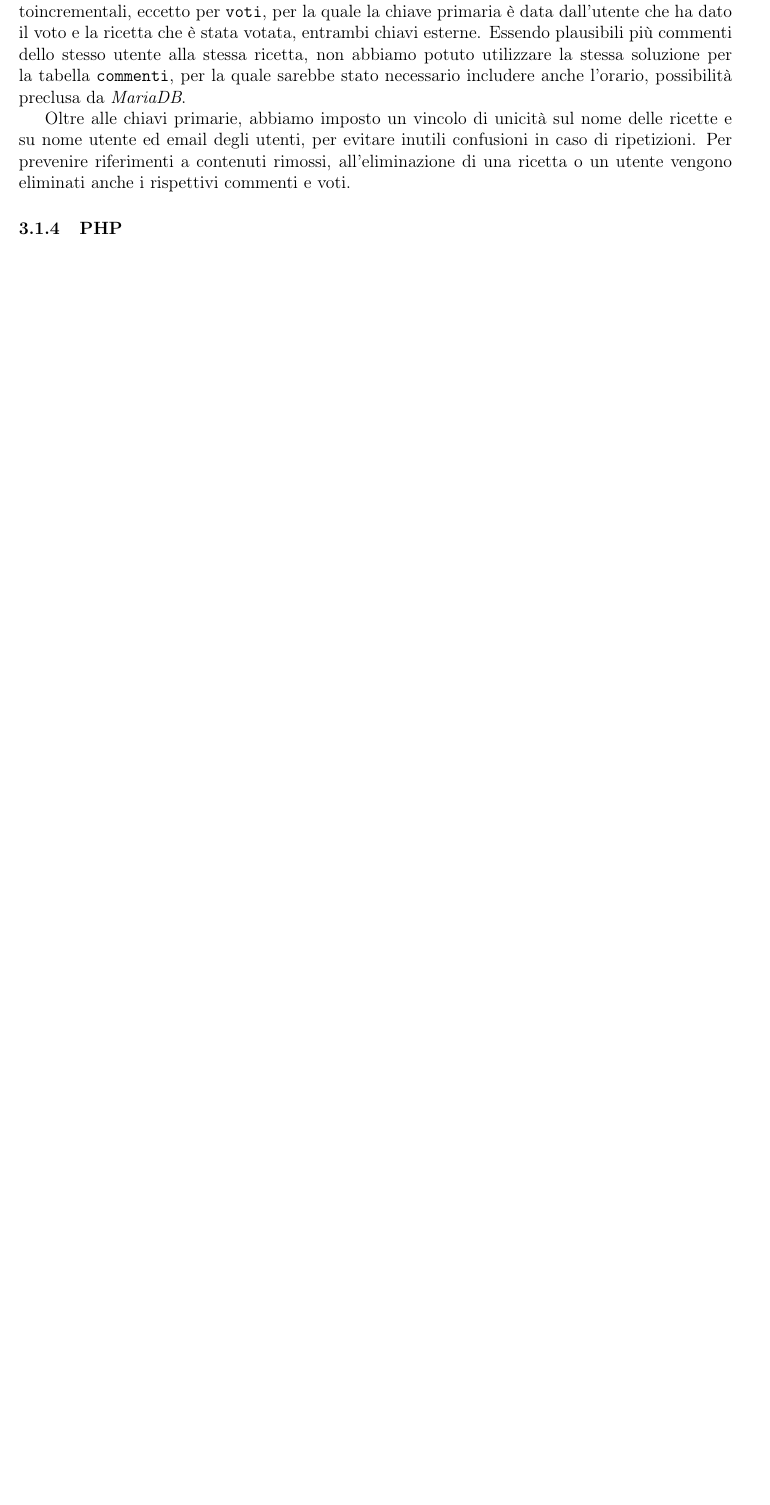
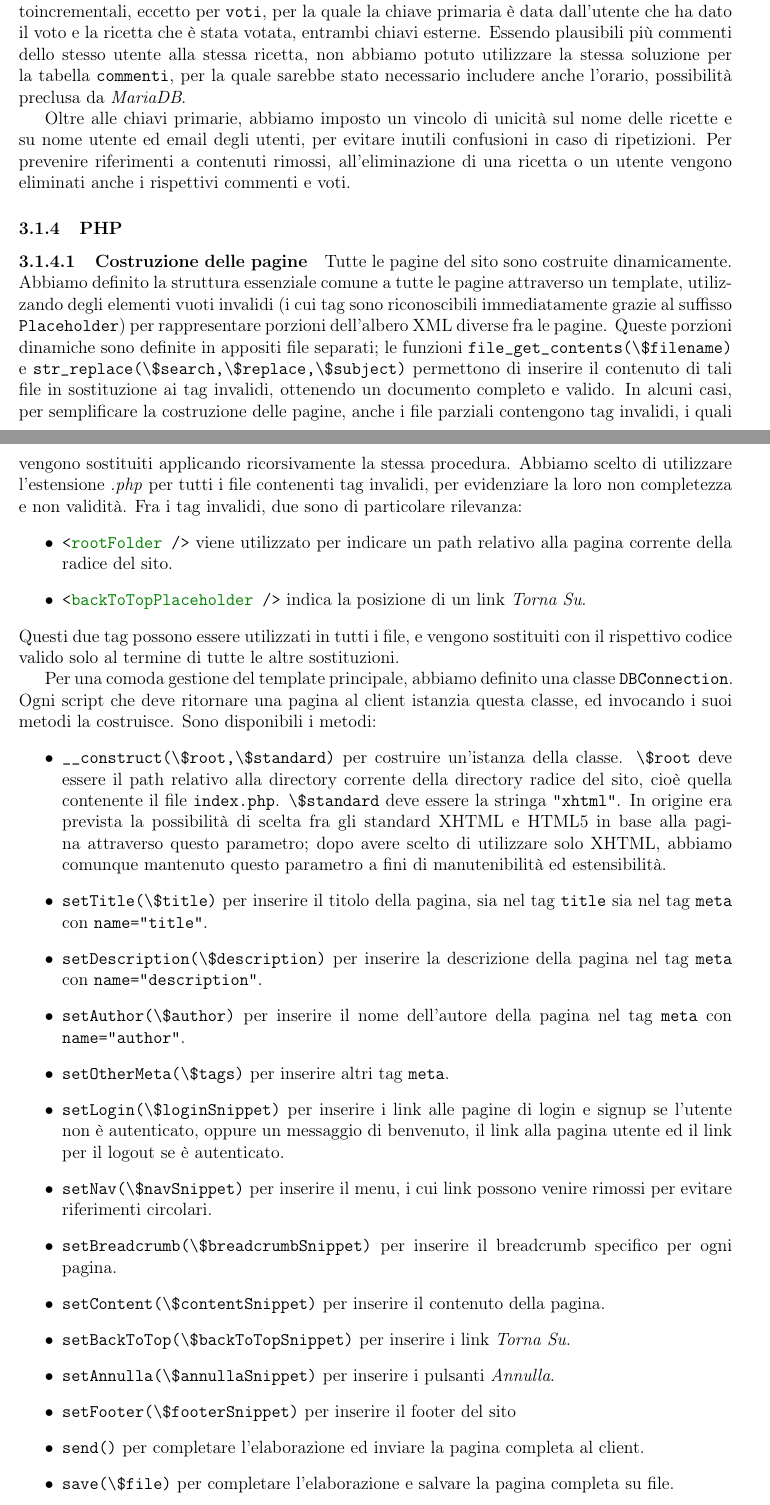
Before and after one commit to RiccardoAgatea/uovoallacoque, a LaTeX paper (docs/relazione.tex, which reads docs/components/implementazione.tex): part of page 8 of 12 before the commit and two parts of pages 8 and 9 of 13 after it, the two joined at a grey line, cut so that both start at the same text, the shorter picture padded with empty space. Compiled offline with pdfLaTeX.

Commit message:
scrivi parte implementazione php

```diff
--- a/docs/components/implementazione.tex
+++ b/docs/components/implementazione.tex
@@ -24,6 +24,38 @@ Oltre alle chiavi primarie, abbiamo imposto un vincolo di unicità sul nome dell
 Per prevenire riferimenti a contenuti rimossi, all'eliminazione di una ricetta o un utente vengono eliminati anche i rispettivi commenti e voti.
 
 \subsubsection{PHP}\label{subs:php}
+\paragraph{Costruzione delle pagine}
+Tutte le pagine del sito sono costruite dinamicamente.
+Abbiamo definito la struttura essenziale comune a tutte le pagine attraverso un template, utilizzando degli elementi vuoti invalidi (i cui tag sono riconoscibili immediatamente grazie al suffisso \htmlcode{Placeholder}) per rappresentare porzioni dell'albero XML diverse fra le pagine.
+Queste porzioni dinamiche sono definite in appositi file separati; le funzioni \phpcode{file_get_contents(\$filename)} e \phpcode{str_replace(\$search,\$replace,\$subject)} permettono di inserire il contenuto di tali file in sostituzione ai tag invalidi, ottenendo un documento completo e valido.
+In alcuni casi, per semplificare la costruzione delle pagine, anche i file parziali contengono tag invalidi, i quali vengono sostituiti applicando ricorsivamente la stessa procedura.
+Abbiamo scelto di utilizzare l'estensione \textit{.php} per tutti i file contenenti tag invalidi, per evidenziare la loro non completezza e non validità.
+Fra i tag invalidi, due sono di particolare rilevanza:
+\begin{itemize}
+	\item \htmlcode{<rootFolder />} viene utilizzato per indicare un path relativo alla pagina corrente della radice del sito.
+	\item \htmlcode{<backToTopPlaceholder />} indica la posizione di un link \textit{Torna Su}.
+\end{itemize}
+Questi due tag possono essere utilizzati in tutti i file, e vengono sostituiti con il rispettivo codice valido solo al termine di tutte le altre sostituzioni.
+
+Per una comoda gestione del template principale, abbiamo definito una classe \phpcode{DBConnection}.
+Ogni script che deve ritornare una pagina al client istanzia questa classe, ed invocando i suoi metodi la costruisce.
+Sono disponibili i metodi:
+\begin{itemize}
+	\item \phpcode{__construct(\$root,\$standard)} per costruire un'istanza della classe. \phpcode{\$root} deve essere il path relativo alla directory corrente della directory radice del sito, cioè quella contenente il file \texttt{index.php}. \phpcode{\$standard} deve essere la stringa \phpcode{"xhtml"}. In origine era prevista la possibilità di scelta fra gli standard XHTML e HTML5 in base alla pagina attraverso questo parametro; dopo avere scelto di utilizzare solo XHTML, abbiamo comunque mantenuto questo parametro a fini di  manutenibilità ed estensibilità.
+	\item \phpcode{setTitle(\$title)} per inserire il titolo della pagina, sia nel tag \htmlcode{title} sia nel tag \htmlcode{meta} con \htmlcode{name="title"}.
+	\item \phpcode{setDescription(\$description)} per inserire la descrizione della pagina nel tag \htmlcode{meta} con \htmlcode{name="description"}.
+	\item \phpcode{setAuthor(\$author)} per inserire il nome dell'autore della pagina nel tag \htmlcode{meta} con \htmlcode{name="author"}.
+	\item \phpcode{setOtherMeta(\$tags)} per inserire altri tag \htmlcode{meta}.
+	\item \phpcode{setLogin(\$loginSnippet)} per inserire i link alle pagine di login e signup se l'utente non è autenticato, oppure un messaggio di benvenuto, il link alla pagina utente ed il link per il logout se è autenticato.
+	\item \phpcode{setNav(\$navSnippet)} per inserire il menu, i cui link possono venire rimossi per evitare riferimenti circolari.
+	\item \phpcode{setBreadcrumb(\$breadcrumbSnippet)} per inserire il breadcrumb specifico per ogni pagina.
+	\item \phpcode{setContent(\$contentSnippet)} per inserire il contenuto della pagina.
+	\item \phpcode{setBackToTop(\$backToTopSnippet)} per inserire i link \textit{Torna Su}.
+	\item \phpcode{setAnnulla(\$annullaSnippet)} per inserire i pulsanti \textit{Annulla}.
+	\item \phpcode{setFooter(\$footerSnippet)} per inserire il footer del sito
+	\item \phpcode{send()} per completare l'elaborazione ed inviare la pagina completa al client.
+	\item \phpcode{save(\$file)} per completare l'elaborazione e salvare la pagina completa su file.
+\end{itemize}
 % pagine 40* ed eventuali errori
 % funzionalità di ricerca
 % query portata
```
